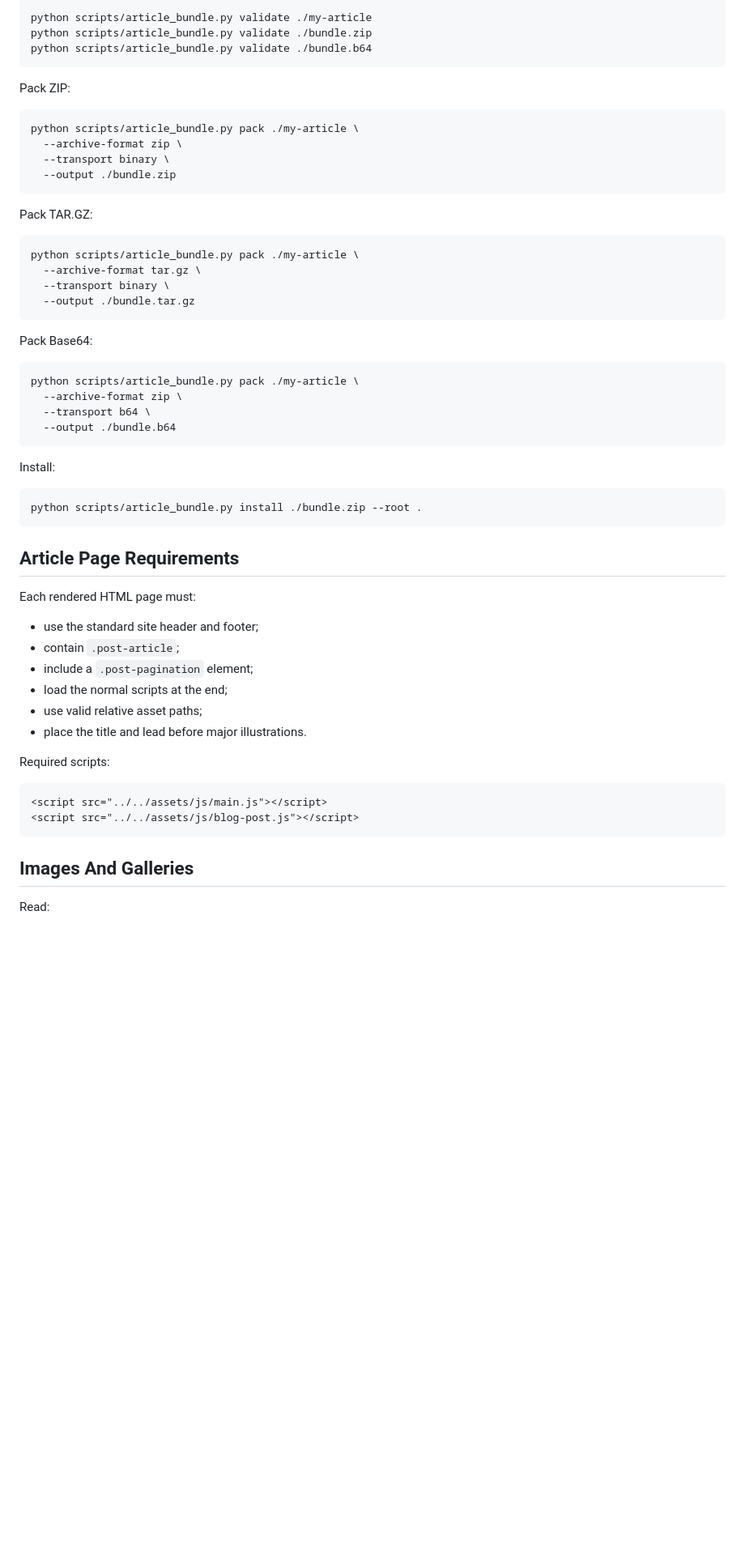
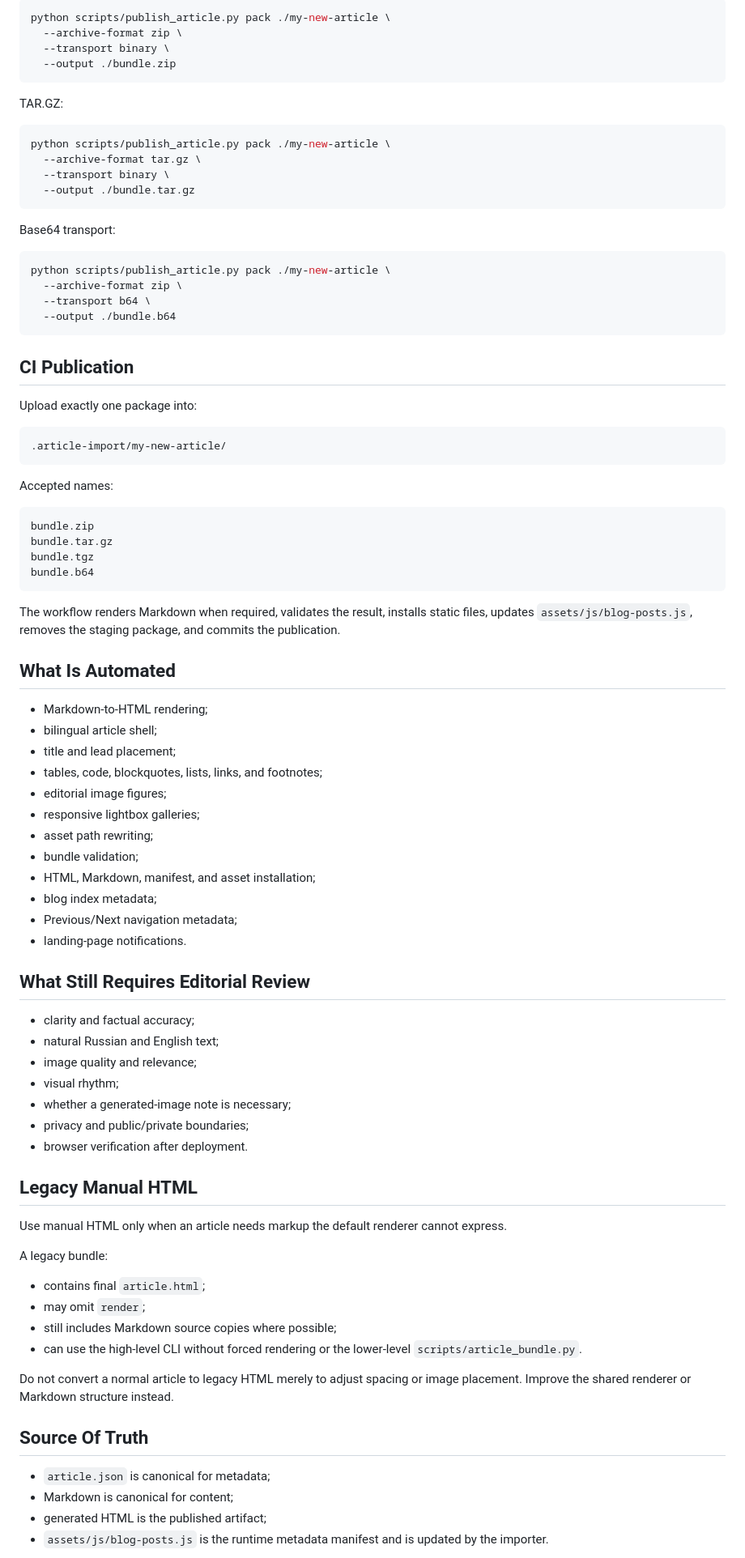
Before and after one commit to Lotargo/lotargo.github.io, a Markdown page: docs/ADDING_BLOG_ARTICLES.md, the part around one of its changes. Shown at 81% size. Rendered like a GitHub page; blank space fills up the shorter version.

Commit message:
Replace manual HTML checklist with Markdown-first publishing guide

````diff
--- a/docs/ADDING_BLOG_ARTICLES.md
+++ b/docs/ADDING_BLOG_ARTICLES.md
@@ -152,61 +154,90 @@ Validate:
 
 ```bash
-python scripts/article_bundle.py validate ./my-article
-python scripts/article_bundle.py validate ./bundle.zip
-python scripts/article_bundle.py validate ./bundle.b64
-```
-
-Pack ZIP:
-
-```bash
-python scripts/article_bundle.py pack ./my-article \
+python scripts/publish_article.py pack ./my-new-article \
   --archive-format zip \
   --transport binary \
   --output ./bundle.zip
 ```
 
-Pack TAR.GZ:
+TAR.GZ:
 
 ```bash
-python scripts/article_bundle.py pack ./my-article \
+python scripts/publish_article.py pack ./my-new-article \
   --archive-format tar.gz \
   --transport binary \
   --output ./bundle.tar.gz
 ```
 
-Pack Base64:
+Base64 transport:
 
 ```bash
-python scripts/article_bundle.py pack ./my-article \
+python scripts/publish_article.py pack ./my-new-article \
   --archive-format zip \
   --transport b64 \
   --output ./bundle.b64
 ```
 
-Install:
+## CI Publication
 
-```bash
-python scripts/article_bundle.py install ./bundle.zip --root .
+Upload exactly one package into:
+
+```text
+.article-import/my-new-article/
 ```
 
-## Article Page Requirements
+Accepted names:
 
-Each rendered HTML page must:
-
-- use the standard site header and footer;
-- contain `.post-article`;
-- include a `.post-pagination` element;
-- load the normal scripts at the end;
-- use valid relative asset paths;
-- place the title and lead before major illustrations.
-
-Required scripts:
-
-```html
-<script src="../../assets/js/main.js"></script>
-<script src="../../assets/js/blog-post.js"></script>
+```text
+bundle.zip
+bundle.tar.gz
+bundle.tgz
+bundle.b64
 ```
 
-## Images And Galleries
+The workflow renders Markdown when required, validates the result, installs static files, updates `assets/js/blog-posts.js`, removes the staging package, and commits the publication.
 
-Read:
+## What Is Automated
+
+- Markdown-to-HTML rendering;
+- bilingual article shell;
+- title and lead placement;
+- tables, code, blockquotes, lists, links, and footnotes;
+- editorial image figures;
+- responsive lightbox galleries;
+- asset path rewriting;
+- bundle validation;
+- HTML, Markdown, manifest, and asset installation;
+- blog index metadata;
+- Previous/Next navigation metadata;
+- landing-page notifications.
+
+## What Still Requires Editorial Review
+
+- clarity and factual accuracy;
+- natural Russian and English text;
+- image quality and relevance;
+- visual rhythm;
+- whether a generated-image note is necessary;
+- privacy and public/private boundaries;
+- browser verification after deployment.
+
+## Legacy Manual HTML
+
+Use manual HTML only when an article needs markup the default renderer cannot express.
+
+A legacy bundle:
+
+- contains final `article.html`;
+- may omit `render`;
+- still includes Markdown source copies where possible;
+- can use the high-level CLI without forced rendering or the lower-level `scripts/article_bundle.py`.
+
+Do not convert a normal article to legacy HTML merely to adjust spacing or image placement. Improve the shared renderer or Markdown structure instead.
+
+## Source Of Truth
+
+- `article.json` is canonical for metadata;
+- Markdown is canonical for content;
+- generated HTML is the published artifact;
+- `assets/js/blog-posts.js` is the runtime metadata manifest and is updated by the importer.
+
````
Also changed, not shown: other parts of docs/ADDING_BLOG_ARTICLES.md (+111 -166 lines).
